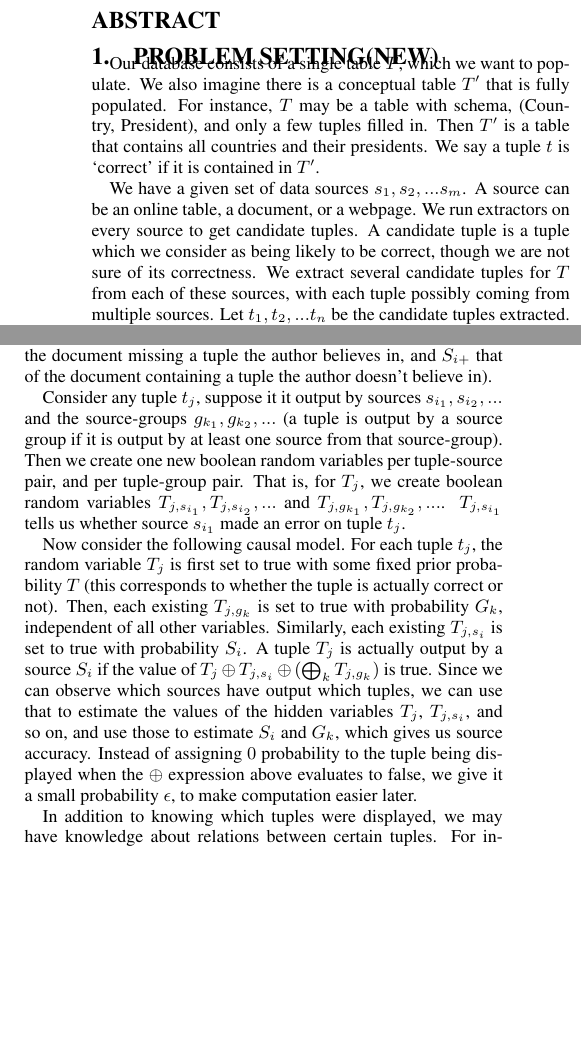
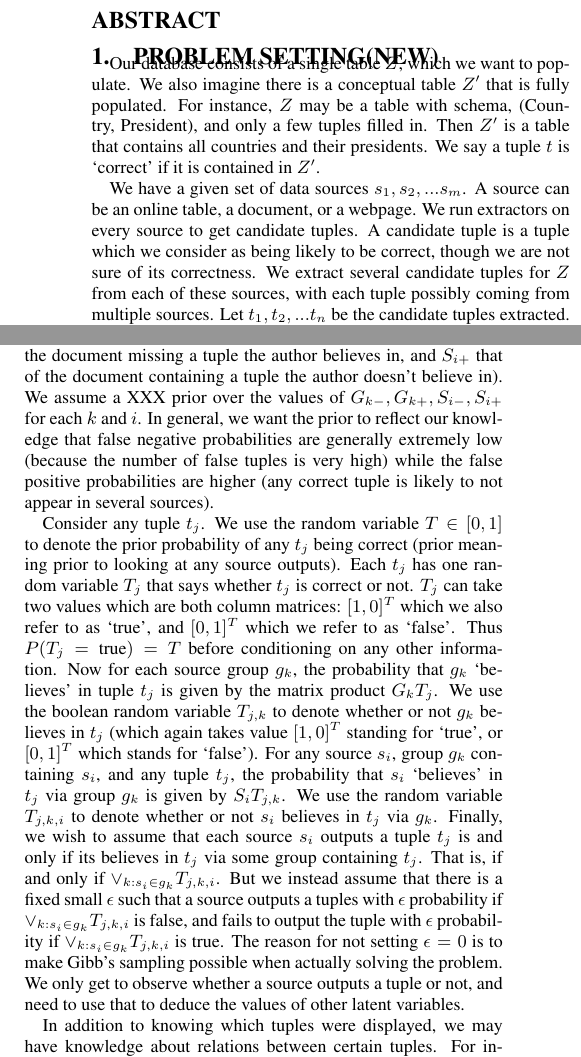
Before and after one commit to brahmaneya/WebSourceQuality, a LaTeX paper (Paper/WebSourceQuality.tex): two parts of the columns of page 1 of 3, joined at a grey line, cut so that both start at the same text, the shorter picture padded with empty space. Compiled offline with pdfLaTeX.

Commit message:
more stuff

```diff
--- a/Paper/WebSourceQuality.tex
+++ b/Paper/WebSourceQuality.tex
@@ -98,18 +98,18 @@ Aditya Parameswaran\\
 \end{abstract}
 
 \section{Problem Setting(new)}
-Our database consists of a single table $T$, which we want to populate. We also imagine there is a conceptual table $T'$ that is fully populated. For instance, $T$ may be a table with schema, (Country, President), and only a few tuples filled in. Then $T'$ is a table that contains all countries and their presidents. We say a tuple $t$ is `correct' if it is contained in $T'$.
+Our database consists of a single table $Z$, which we want to populate. We also imagine there is a conceptual table $Z'$ that is fully populated. For instance, $Z$ may be a table with schema, (Country, President), and only a few tuples filled in. Then $Z'$ is a table that contains all countries and their presidents. We say a tuple $t$ is `correct' if it is contained in $Z'$.
 
-We have a given set of data sources $s_1, s_2, ... s_m$. A source can be an online table, a document, or a webpage. We run extractors on every source to get candidate tuples. A candidate tuple is a tuple which we consider as being likely to be correct, though we are not sure of its correctness. We extract several candidate tuples for $T$ from each of these sources, with each tuple possibly coming from multiple sources. Let $t_1, t_2, ... t_n$ be the candidate tuples extracted. We say source $s_i$ `output' tuple $t_j$ if $t_j$ was obtained by running an extractor on $s_i$. We also say a source $s_i$ is correct on a tuple $t_j$ if either $t_j$ is correct and $s_i$ outputs it, or if $t_j$ is incorrect and $s_i$ does not output it. We define the boolean variable $b_{i,j}$ to be true if tuple $t_j$ was obtained from source $s_i$. For each $t_j$, we let $T_j$ be a boolean random variable that denotes whether of not $t_j$ is correct.
+We have a given set of data sources $s_1, s_2, ... s_m$. A source can be an online table, a document, or a webpage. We run extractors on every source to get candidate tuples. A candidate tuple is a tuple which we consider as being likely to be correct, though we are not sure of its correctness. We extract several candidate tuples for $Z$ from each of these sources, with each tuple possibly coming from multiple sources. Let $t_1, t_2, ... t_n$ be the candidate tuples extracted. We say source $s_i$ `output' tuple $t_j$ if $t_j$ was obtained by running an extractor on $s_i$. We also say a source $s_i$ is correct on a tuple $t_j$ if either $t_j$ is correct and $s_i$ outputs it, or if $t_j$ is incorrect and $s_i$ does not output it. We define the boolean variable $b_{i,j}$ to be true if tuple $t_j$ was obtained from source $s_i$. For each $t_j$, we let $T_j$ be a boolean random variable that denotes whether of not $t_j$ is correct.
 
 Each source has a false positive rate and a false negative rate, which are themselves random variables. In addition, sources are not independent. For example, two webpages on the same site are more likely to have several incorrect tuples in common. Thus even if the two webpages are individually correct on $0.8$ fraction of the tuples, the probability of both webpages being correct on any individual tuple may be more than $0.8 \times 0.8 = 0.64$. Modelling arbitrary  correlation between sources can be expensive, as the number of parameters required for $m$ sources is exponential in $m$. Thus we choose a route between the two extremes of assuming independence of all sources, and allowing arbitrary correlations in sets of sources. We assume that we are given a list of sources-groups $g_1, g_2, ...$, where each group $g$ is a set of sources that are known to be related to each other. For instance, there may be a $g$ for each website, that contains all pages on that website. Or there may be a $g$ for each author, consisting of all papers written by that author. We also assume there is one group that contains all sources, to account for wrong tuples that all sources have a good chance of containing (like the tuple (USA, Bush) for a `Current Presidents' table).
 
-For each $g_k$, we have a false positive and false negative rate, given by two random variables $G_{k+},G_{k-} \in [0,1]$ respectively, that represents the `shared' part of the accuracy of sources belonging to $g_k$. We let $G_k$ denote the left stochastic matrix with columns $[1-G_{k-},G_{k-}]^T$, $[G_{k+},1-G_{k+}]^T$. We will elaborate on the effect of $G_k$ later. For each source $s_i$, we similarly have two random variables $S_{i+},S_{i-} \in [0,1]$ that denote the `individual' component of its false positive and false negative rate (individual meaning in addition to the $G_k$ parts). We can define matrix $S_i$ analogously to $G_k$. As an example of the difference between $G_k$ and $S_i$, if a set of papers was written by the same author, the $G_k$ of the author denotes the accuracy of the author's knowledge ($G_{k-}$ is the probability of the author missing a correct tuple, and $G_{k+}$ is that of the author assuming an incorrect tuple), while the $S_i$ values for the author's documents denote the probability with which the documents correctly reflect the author's knowledge ($S_{i-}$ is the probability of the document missing a tuple the author believes in, and $S_{i+}$ that of the document containing a tuple the author doesn't believe in).
+For each $g_k$, we have a false positive and false negative rate, given by two random variables $G_{k+},G_{k-} \in [0,1]$ respectively, that represents the `shared' part of the accuracy of sources belonging to $g_k$. We let $G_k$ denote the left stochastic matrix with columns $[1-G_{k-},G_{k-}]^T$, $[G_{k+},1-G_{k+}]^T$. We will elaborate on the effect of $G_k$ later. For each source $s_i$, we similarly have two random variables $S_{i+},S_{i-} \in [0,1]$ that denote the `individual' component of its false positive and false negative rate (individual meaning in addition to the $G_k$ parts). We can define matrix $S_i$ analogously to $G_k$. As an example of the difference between $G_k$ and $S_i$, if a set of papers was written by the same author, the $G_k$ of the author denotes the accuracy of the author's knowledge ($G_{k-}$ is the probability of the author missing a correct tuple, and $G_{k+}$ is that of the author assuming an incorrect tuple), while the $S_i$ values for the author's documents denote the probability with which the documents correctly reflect the author's knowledge ($S_{i-}$ is the probability of the document missing a tuple the author believes in, and $S_{i+}$ that of the document containing a tuple the author doesn't believe in). We assume a XXX prior over the values of $G_{k-}, G_{k+}, S_{i-}, S_{i+}$ for each $k$ and $i$. In general, we want the prior to reflect our knowledge that false negative probabilities are generally extremely low (because the number of false tuples is very high) while the false positive probabilities are higher (any correct tuple is likely to not appear in several sources).
+
+Consider any tuple $t_j$. We use the random variable $T \in [0,1]$ to denote the prior probability of any $t_j$ being correct (prior meaning prior to looking at any source outputs). Each $t_j$ has one random variable $T_j$ that says whether $t_j$ is correct or not. $T_j$ can take two values which are both column matrices: $[1,0]^T$ which we also refer to as `true', and $[0,1]^T$ which we refer to as `false'. Thus $P(T_j = \text{true}) = T$ before conditioning on any other information. Now for each source group $g_k$, the probability that $g_k$ `believes' in tuple $t_j$ is given by the matrix product $G_kT_j$. We use the boolean random variable $T_{j,k}$ to denote whether or not $g_k$ believes in $t_j$ (which again takes value $[1,0]^T$ standing for `true', or $[0,1]^T$ which stands for `false'). For any source $s_i$, group $g_k$ containing $s_i$, and any tuple $t_j$, the probability that $s_i$ `believes' in $t_j$ via group $g_k$ is given by $S_iT_{j,k}$. We use the random variable $T_{j,k,i}$ to denote whether or not $s_i$ believes in $t_j$ via $g_k$. Finally, we wish to assume that each source $s_i$ outputs a tuple $t_j$ is and only if its believes in $t_j$ via some group containing $t_j$. That is, if and only if $\lor_{k : s_i \in g_k} T_{j,k,i}$. But we instead assume that there is a fixed small $\epsilon$ such that a source outputs a tuples with $\epsilon$ probability if $\lor_{k : s_i \in g_k} T_{j,k,i}$ is false, and fails to output the tuple with $\epsilon$ probability if $\lor_{k : s_i \in g_k} T_{j,k,i}$ is true. The reason for not setting $\epsilon = 0$ is to make Gibb's sampling possible when actually solving the problem. We only get to observe whether a source outputs a tuple or not, and need to use that to deduce the values of other latent variables.
 
 %%%%%%%%%%%%%
-Consider any tuple $t_j$, suppose it it output by sources $s_{i_1}, s_{i_2}, ... $ and the source-groups $g_{k_1}, g_{k_2}, ...$ (a tuple is output by a source group if it is output by at least one source from that source-group). Then we create one new boolean random variables per tuple-source pair, and per tuple-group pair. That is, for $T_j$, we create boolean random variables $T_{j, s_{i_1}}, T_{j, s_{i_2}}, ...$ and $T_{j,g_{k_1}}, T_{j, g_{k_2}}, ...$. $T_{j, s_{i_1}}$ tells us whether source $s_{i_1}$ made an error on tuple $t_j$.
-
-Now consider the following causal model. For each tuple $t_j$, the random variable $T_j$ is first set to true with some fixed prior probability $T$ (this corresponds to whether the tuple is actually correct or not). Then, each existing $T_{j, g_k}$ is set to true with probability $G_k$, independent of all other variables. Similarly, each existing $T_{j, s_i}$ is set to true with probability $S_i$. A tuple $T_j$ is actually output by a source $S_i$ if the value of $T_j \oplus T_{j, s_i} \oplus(\bigoplus_{k} T_{j, g_k})$ is true. Since we can observe which sources have output which tuples, we can use that to estimate the values of the hidden variables $T_j$, $T_{j, s_i}$, and so on, and use those to estimate $S_i$ and $G_k$, which gives us source accuracy. Instead of assigning $0$ probability to the tuple being displayed when the $\oplus$ expression above evaluates to false, we give it a small probability $\epsilon$, to make computation easier later.
+% we need to consider both presence and absence of tuples. But for tuples that dont occur anywhere at all, we need to have some assumption, to sensibly calibrate false negative rates.
 
 In addition to knowing which tuples were displayed, we may have knowledge about relations between certain tuples. For instance, a source may contain a line of text that can be interpreted as $(a,b)$ or $(a, b')$, but not both. In that case, we want a way to represent the fact that the probabilities of the tuples $(a, b)$ and $(a, b')$ being correct are negatively correlated. Or, we may know that say $A$ is a primary key for a table with columns $A,B$. Then two tuples $(a,b)$ and $(a,b')$ are incompatible, and again their probabilities are negatively correlated. In order to represent this fact, we create a set of tuple-groups $H_1, H_2, ..$ such that of all the tuples from any group, only one is correct, with high probability (the reason behind assuming high probability rather than certainty of at most one tuple being correct is to make our computation easier later). We assume that the probability penalty for conflicting tuples (belonging to a common tuple-group) being correct is some small constant $\epsilon$ per common tuple-group.
 
```
